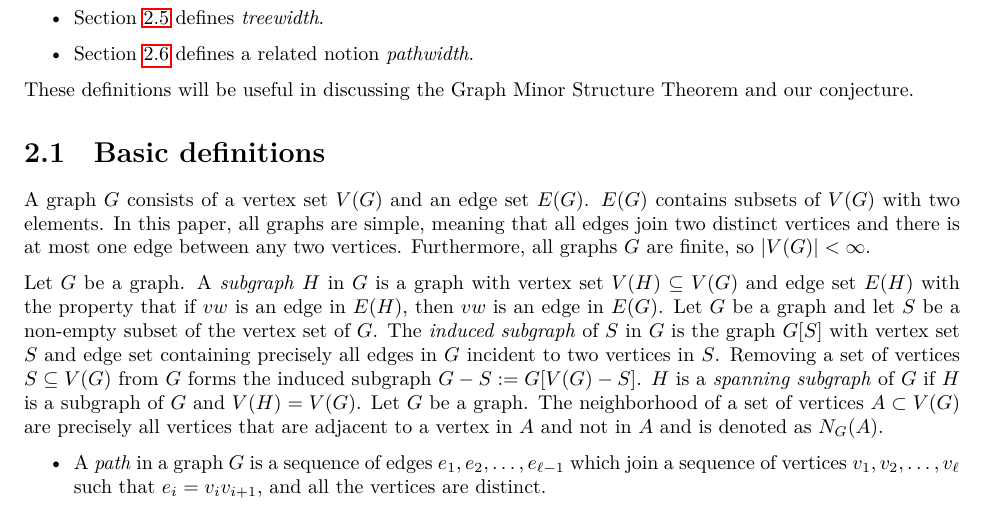
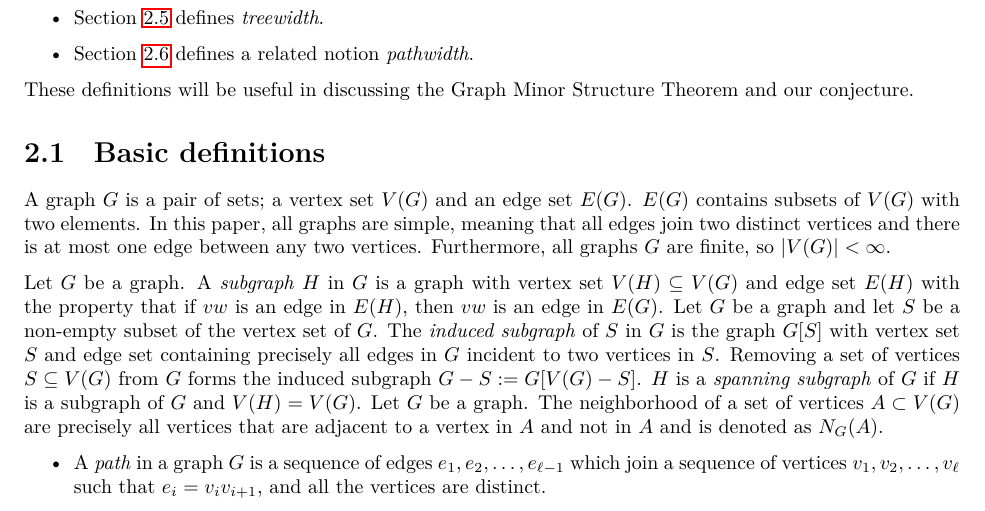
Before and after one commit to ErickLuu/Honours-Project-Notes, a LaTeX thesis (Notes/Structural Graph Theory/thesis.tex, which reads Notes/Structural Graph Theory/chapters/definitions.tex): part of page 6 of 41, cut so that both start at the same text. Compiled offline with LuaLaTeX.

Commit message:
changed definition of graphs

```diff
--- a/Notes/Structural Graph Theory/chapters/definitions.tex
+++ b/Notes/Structural Graph Theory/chapters/definitions.tex
@@ -10,7 +10,7 @@ This chapter presents important notions in structural graph theory.
 \end{itemize}
 These definitions will be useful in discussing the Graph Minor Structure Theorem and our conjecture.
 \section{Basic definitions}\label{sec: Basic definitions}
-A graph $G$ consists of a vertex set $V(G)$ and an edge set $E(G)$. $E(G)$ contains subsets of $V(G)$ with two elements. In this paper, all graphs are simple, meaning that all edges join two distinct vertices and there is at most one edge between any two vertices. Furthermore, all graphs $G$ are finite, so $|V(G)| < \infty$.
+A graph $G$ is a pair of sets; a vertex set $V(G)$ and an edge set $E(G)$. $E(G)$ contains subsets of $V(G)$ with two elements. In this paper, all graphs are simple, meaning that all edges join two distinct vertices and there is at most one edge between any two vertices. Furthermore, all graphs $G$ are finite, so $|V(G)| < \infty$.
 
 Let $G$ be a graph. A \textit{subgraph} $H$ in $G$ is a graph with vertex set $V(H) \subseteq V(G)$ and edge set $E(H)$ with the property that if $vw$ is an edge in $E(H)$, then $vw$ is an edge in $E(G)$.
 Let $G$ be a graph and let $S$ be a non-empty subset of the vertex set of $G$. The \textit{induced subgraph} of $S$ in $G$ is the graph $G[S]$ with vertex set $S$ and edge set containing precisely all edges in $G$ incident to two vertices in $S$. Removing a set of vertices $S \subseteq V(G)$ from $G$ forms the induced subgraph $G - S := G[V(G) - S]$.
```
